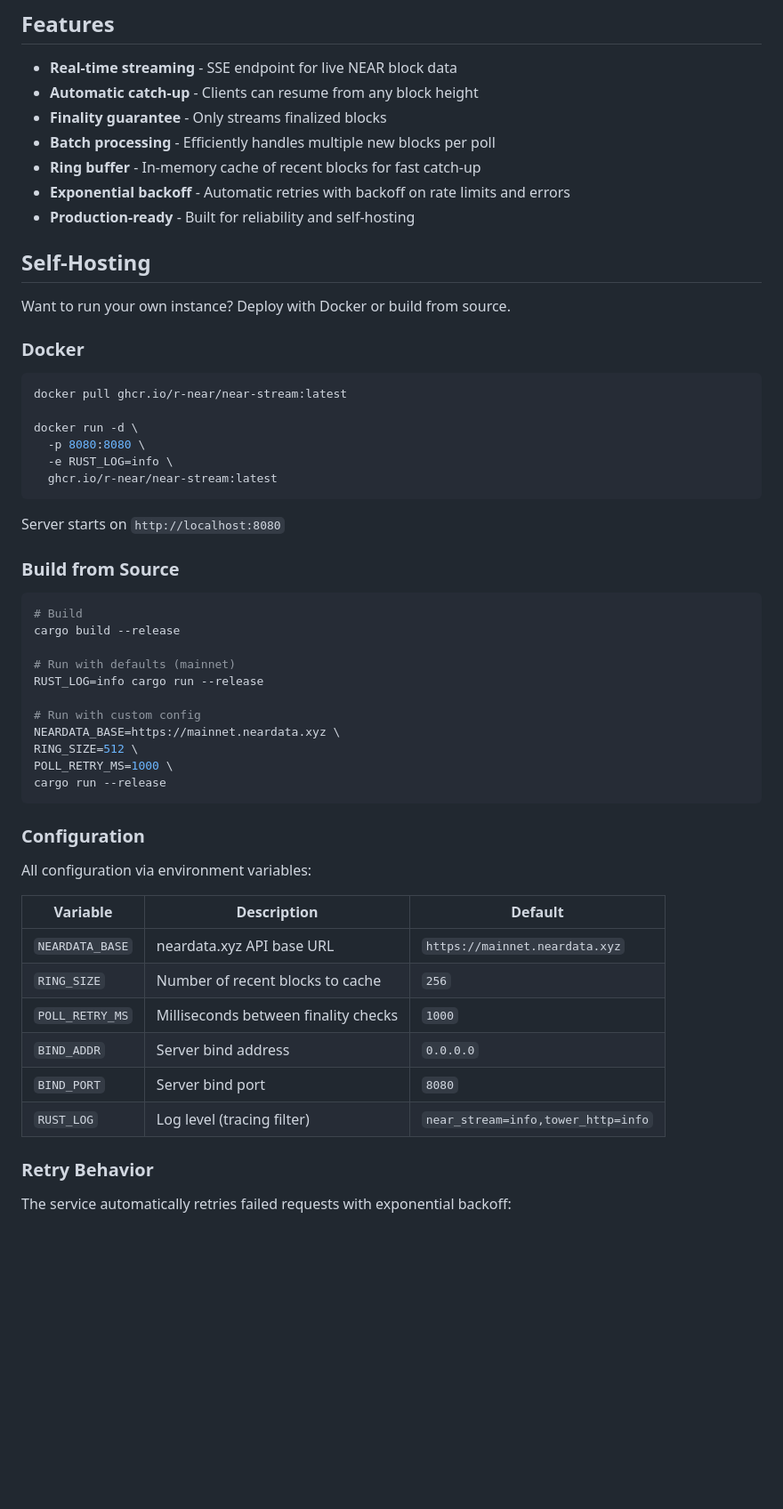
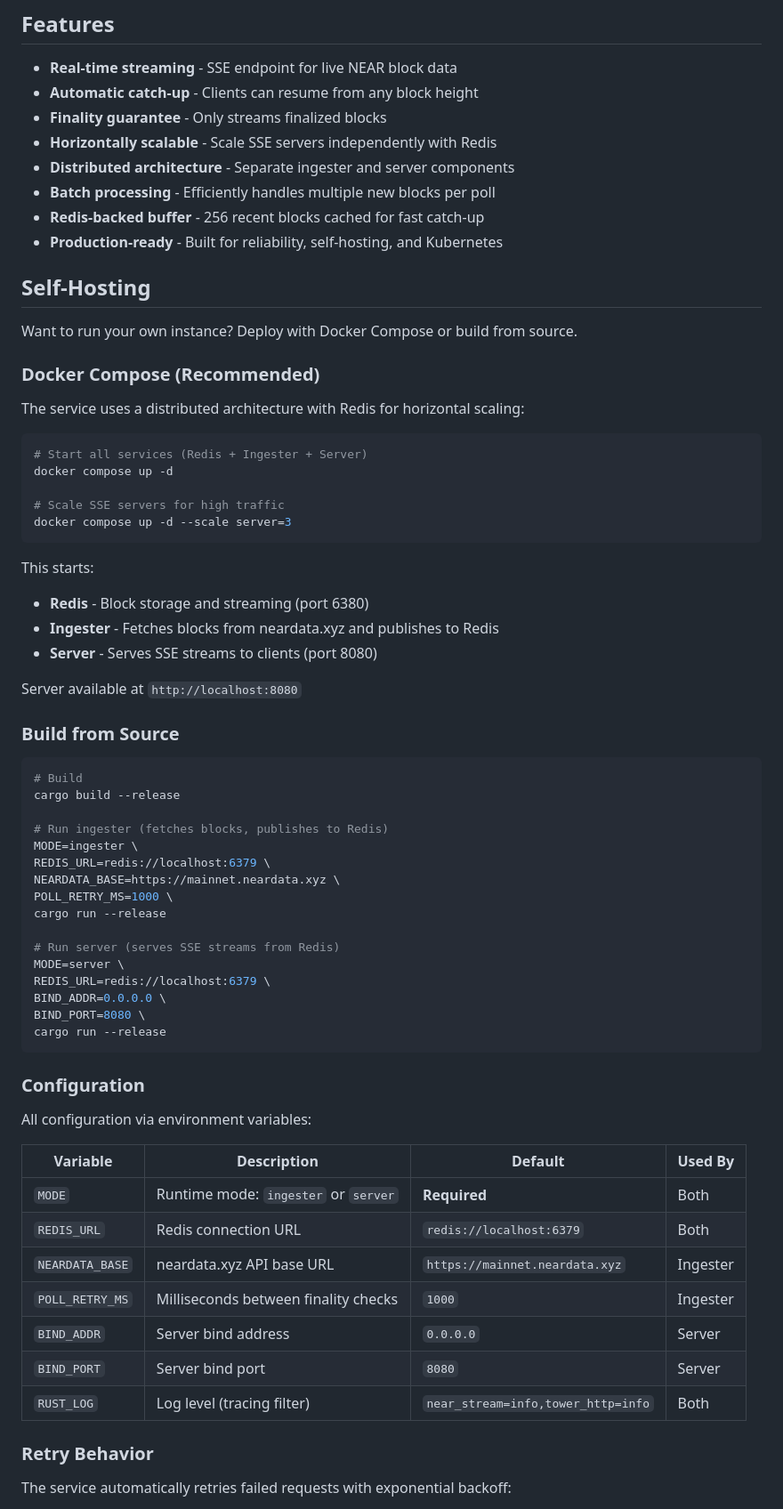
Before and after one commit to r-near/near-stream, a Markdown page: README.md, the part around the change printed below. Shown: that part at 89% size. GitHub-like rendering; blank space fills up the shorter version.

````diff
--- a/README.md
+++ b/README.md
@@ -77,27 +77,34 @@ Health check endpoint. Returns `"ok"` as JSON.
 - **Real-time streaming** - SSE endpoint for live NEAR block data
 - **Automatic catch-up** - Clients can resume from any block height
 - **Finality guarantee** - Only streams finalized blocks
+- **Horizontally scalable** - Scale SSE servers independently with Redis
+- **Distributed architecture** - Separate ingester and server components
 - **Batch processing** - Efficiently handles multiple new blocks per poll
-- **Ring buffer** - In-memory cache of recent blocks for fast catch-up
-- **Exponential backoff** - Automatic retries with backoff on rate limits and errors
-- **Production-ready** - Built for reliability and self-hosting
+- **Redis-backed buffer** - 256 recent blocks cached for fast catch-up
+- **Production-ready** - Built for reliability, self-hosting, and Kubernetes
 
 ## Self-Hosting
 
-Want to run your own instance? Deploy with Docker or build from source.
+Want to run your own instance? Deploy with Docker Compose or build from source.
 
-### Docker
+### Docker Compose (Recommended)
+
+The service uses a distributed architecture with Redis for horizontal scaling:
 
 ```bash
-docker pull ghcr.io/r-near/near-stream:latest
+# Start all services (Redis + Ingester + Server)
+docker compose up -d
 
-docker run -d \
-  -p 8080:8080 \
-  -e RUST_LOG=info \
-  ghcr.io/r-near/near-stream:latest
+# Scale SSE servers for high traffic
+docker compose up -d --scale server=3
 ```
 
-Server starts on `http://localhost:8080`
+This starts:
+- **Redis** - Block storage and streaming (port 6380)
+- **Ingester** - Fetches blocks from neardata.xyz and publishes to Redis
+- **Server** - Serves SSE streams to clients (port 8080)
+
+Server available at `http://localhost:8080`
 
 ### Build from Source
 
@@ -105,13 +112,18 @@ Server starts on `http://localhost:8080`
 # Build
 cargo build --release
 
-# Run with defaults (mainnet)
-RUST_LOG=info cargo run --release
+# Run ingester (fetches blocks, publishes to Redis)
+MODE=ingester \
+REDIS_URL=redis://localhost:6379 \
+NEARDATA_BASE=https://mainnet.neardata.xyz \
+POLL_RETRY_MS=1000 \
+cargo run --release
 
-# Run with custom config
-NEARDATA_BASE=https://mainnet.neardata.xyz \
-RING_SIZE=512 \
-POLL_RETRY_MS=1000 \
+# Run server (serves SSE streams from Redis)
+MODE=server \
+REDIS_URL=redis://localhost:6379 \
+BIND_ADDR=0.0.0.0 \
+BIND_PORT=8080 \
 cargo run --release
 ```
 
@@ -119,14 +131,15 @@ cargo run --release
 
 All configuration via environment variables:
 
-| Variable        | Description                          | Default                            |
-| --------------- | ------------------------------------ | ---------------------------------- |
-| `NEARDATA_BASE` | neardata.xyz API base URL            | `https://mainnet.neardata.xyz`     |
-| `RING_SIZE`     | Number of recent blocks to cache     | `256`                              |
-| `POLL_RETRY_MS` | Milliseconds between finality checks | `1000`                             |
-| `BIND_ADDR`     | Server bind address                  | `0.0.0.0`                          |
-| `BIND_PORT`     | Server bind port                     | `8080`                             |
-| `RUST_LOG`      | Log level (tracing filter)           | `near_stream=info,tower_http=info` |
+| Variable        | Description                          | Default                            | Used By         |
+| --------------- | ------------------------------------ | ---------------------------------- | --------------- |
+| `MODE`          | Runtime mode: `ingester` or `server` | **Required**                       | Both            |
+| `REDIS_URL`     | Redis connection URL                 | `redis://localhost:6379`           | Both            |
+| `NEARDATA_BASE` | neardata.xyz API base URL            | `https://mainnet.neardata.xyz`     | Ingester        |
+| `POLL_RETRY_MS` | Milliseconds between finality checks | `1000`                             | Ingester        |
+| `BIND_ADDR`     | Server bind address                  | `0.0.0.0`                          | Server          |
+| `BIND_PORT`     | Server bind port                     | `8080`                             | Server          |
+| `RUST_LOG`      | Log level (tracing filter)           | `near_stream=info,tower_http=info` | Both            |
 
 ### Retry Behavior
 
````
Also changed, not shown: other parts of README.md (+68 -41 lines).
